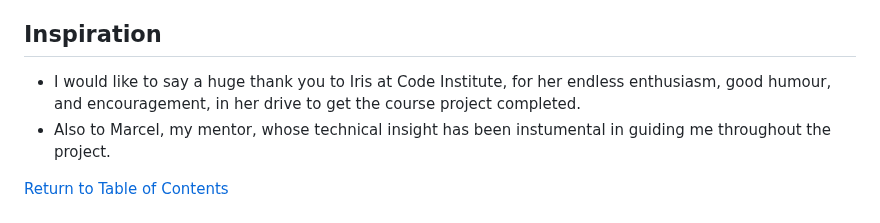
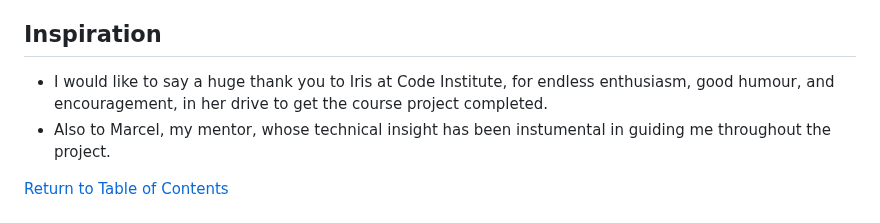
Before and after one commit to Roly5573/Advice-Project, a Markdown page: README.md, the part around the change. Drawn GitHub-style.

```diff
--- a/README.md
+++ b/README.md
@@ -184,7 +184,7 @@ The site consists of one fully responsive continuous scrolling page, divided int
 - All other photographs are my own, with the exception of The Havering Association for Disabled Peoples as used in the Appointments section of the website. This is from Google Maps.
 
 ## Inspiration
-- I would like to say a huge thank you to Iris at Code Institute, for her endless enthusiasm, good humour, and encouragement, in her drive to get the course project completed.
+- I would like to say a huge thank you to Iris at Code Institute, for endless enthusiasm, good humour, and encouragement, in her drive to get the course project completed.
 - Also to Marcel, my mentor, whose technical insight has been instumental in guiding me throughout the project.
 
 
```
